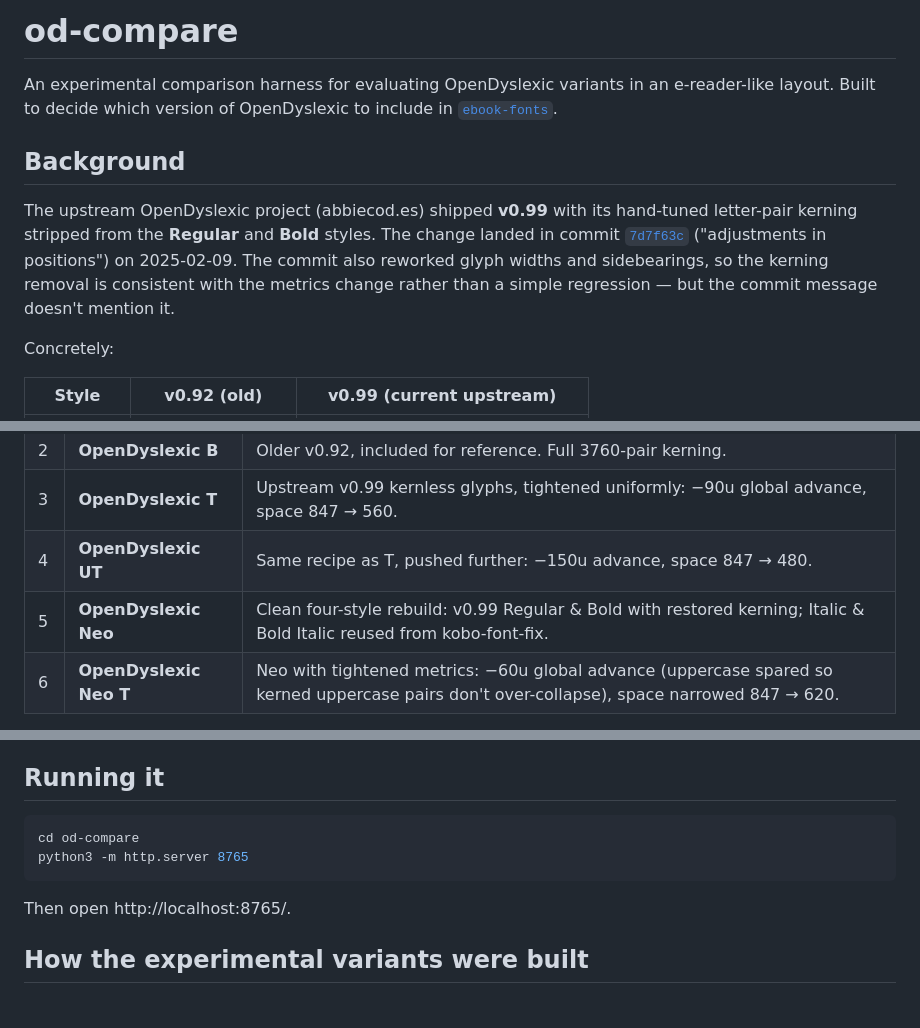
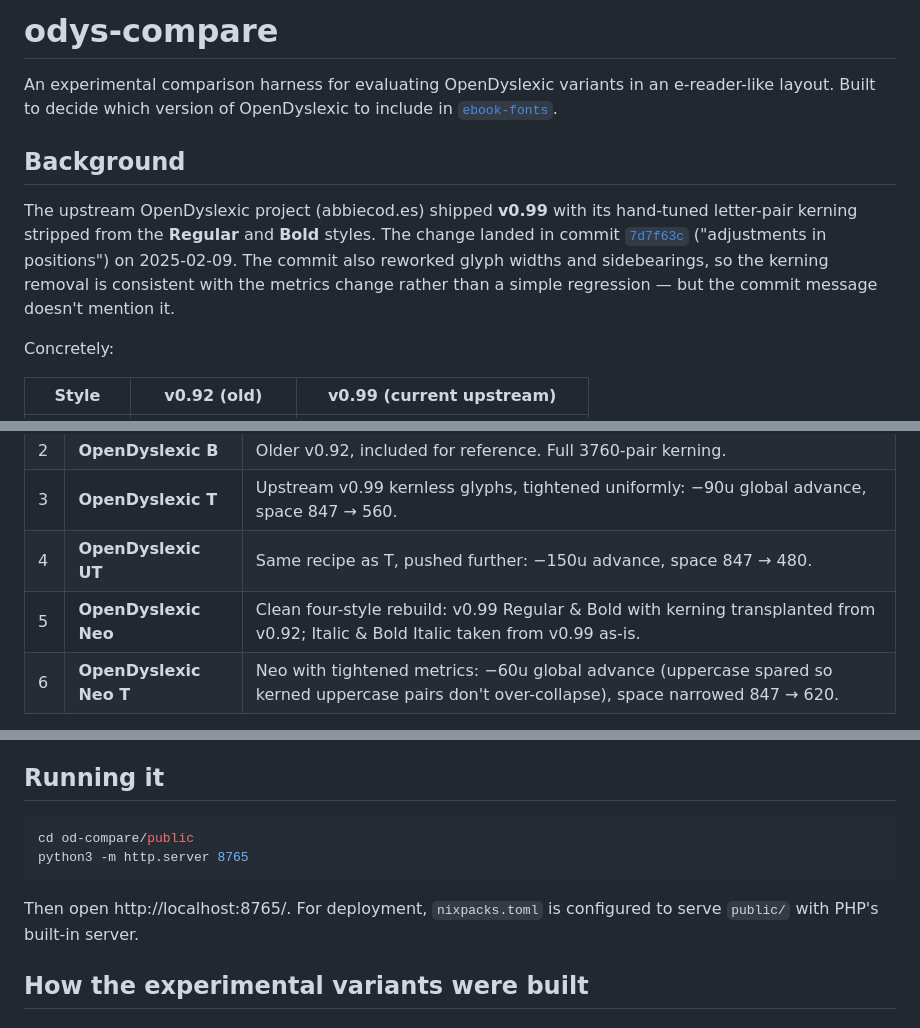
Before and after one commit to nicoverbruggen/odys-compare, a Markdown page: README.md, 3 parts joined by grey strips. Rendered like a GitHub page.

````diff
--- a/README.md
+++ b/README.md
@@ -1,4 +1,4 @@
-# od-compare
+# odys-compare
 
 An experimental comparison harness for evaluating OpenDyslexic variants in an e-reader-like layout. Built to decide which version of OpenDyslexic to include in [`ebook-fonts`](https://github.com/nicoverbruggen/ebook-fonts).
 
@@ -27,7 +27,7 @@ Serves a sepia, ~720px-wide e-reader mockup with a chapter of sample text and a
 | 2 | **OpenDyslexic B** | Older v0.92, included for reference. Full 3760-pair kerning. |
 | 3 | **OpenDyslexic T** | Upstream v0.99 kernless glyphs, tightened uniformly: −90u global advance, space 847 → 560. |
 | 4 | **OpenDyslexic UT** | Same recipe as T, pushed further: −150u advance, space 847 → 480. |
-| 5 | **OpenDyslexic Neo** | Clean four-style rebuild: v0.99 Regular & Bold with restored kerning; Italic & Bold Italic reused from kobo-font-fix. |
+| 5 | **OpenDyslexic Neo** | Clean four-style rebuild: v0.99 Regular & Bold with kerning transplanted from v0.92; Italic & Bold Italic taken from v0.99 as-is. |
 | 6 | **OpenDyslexic Neo T** | Neo with tightened metrics: −60u global advance (uppercase spared so kerned uppercase pairs don't over-collapse), space narrowed 847 → 620. |
 
 All six variants ship Regular, Bold, Italic, and Bold Italic cuts.
@@ -42,11 +42,11 @@ Other controls:
 ## Running it
 
 ```sh
-cd od-compare
+cd od-compare/public
 python3 -m http.server 8765
 ```
 
-Then open http://localhost:8765/.
+Then open http://localhost:8765/. For deployment, `nixpacks.toml` is configured to serve `public/` with PHP's built-in server.
 
 ## How the experimental variants were built
 
````
Also changed, not shown: other parts of README.md (+1 -1 lines).
